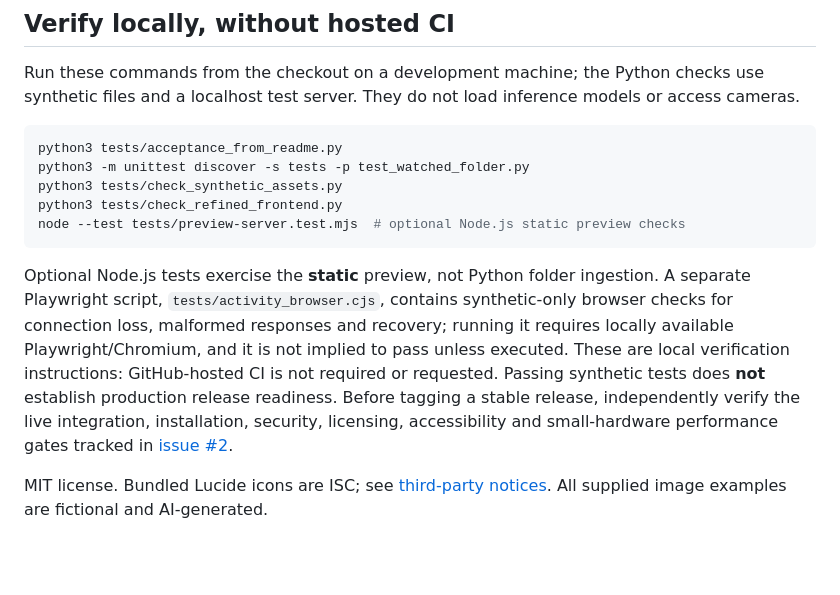
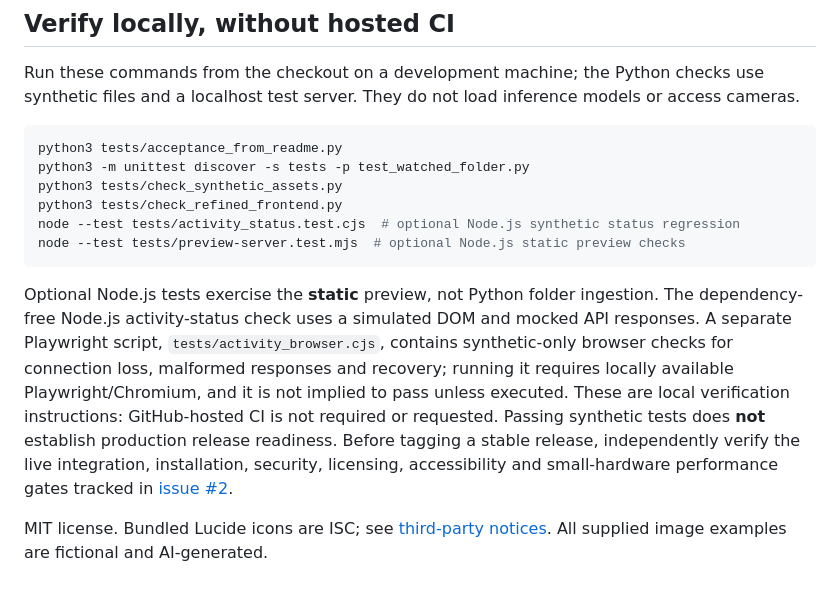
Before and after one commit to matthewhand/funes-vision, a Markdown page: README.md, the part around the change. GitHub-like rendering; blank space fills up the shorter version.

Commit message:
docs: add offline local activity-status regression command [skip ci]

````diff
--- a/README.md
+++ b/README.md
@@ -113,9 +113,10 @@ python3 tests/acceptance_from_readme.py
 python3 -m unittest discover -s tests -p test_watched_folder.py
 python3 tests/check_synthetic_assets.py
 python3 tests/check_refined_frontend.py
+node --test tests/activity_status.test.cjs  # optional Node.js synthetic status regression
 node --test tests/preview-server.test.mjs  # optional Node.js static preview checks
 ```
 
-Optional Node.js tests exercise the **static** preview, not Python folder ingestion. A separate Playwright script, `tests/activity_browser.cjs`, contains synthetic-only browser checks for connection loss, malformed responses and recovery; running it requires locally available Playwright/Chromium, and it is not implied to pass unless executed. These are local verification instructions: GitHub-hosted CI is not required or requested. Passing synthetic tests does **not** establish production release readiness. Before tagging a stable release, independently verify the live integration, installation, security, licensing, accessibility and small-hardware performance gates tracked in [issue #2](https://github.com/matthewhand/funes-vision/issues/2).
+Optional Node.js tests exercise the **static** preview, not Python folder ingestion. The dependency-free Node.js activity-status check uses a simulated DOM and mocked API responses. A separate Playwright script, `tests/activity_browser.cjs`, contains synthetic-only browser checks for connection loss, malformed responses and recovery; running it requires locally available Playwright/Chromium, and it is not implied to pass unless executed. These are local verification instructions: GitHub-hosted CI is not required or requested. Passing synthetic tests does **not** establish production release readiness. Before tagging a stable release, independently verify the live integration, installation, security, licensing, accessibility and small-hardware performance gates tracked in [issue #2](https://github.com/matthewhand/funes-vision/issues/2).
 
 MIT license. Bundled Lucide icons are ISC; see [third-party notices](THIRD_PARTY_NOTICES.md). All supplied image examples are fictional and AI-generated.
````
